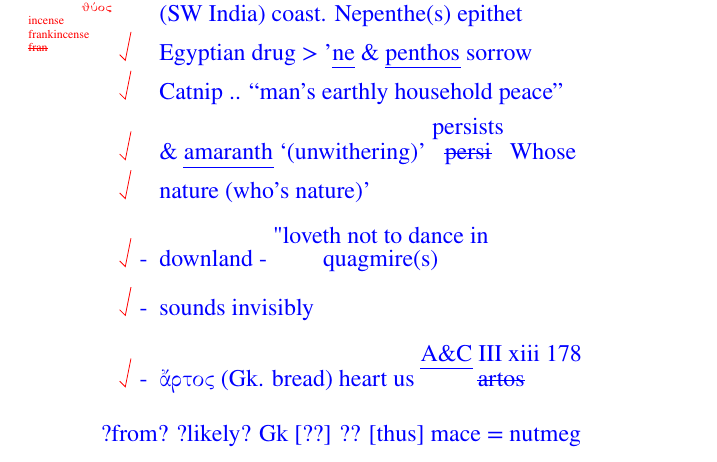
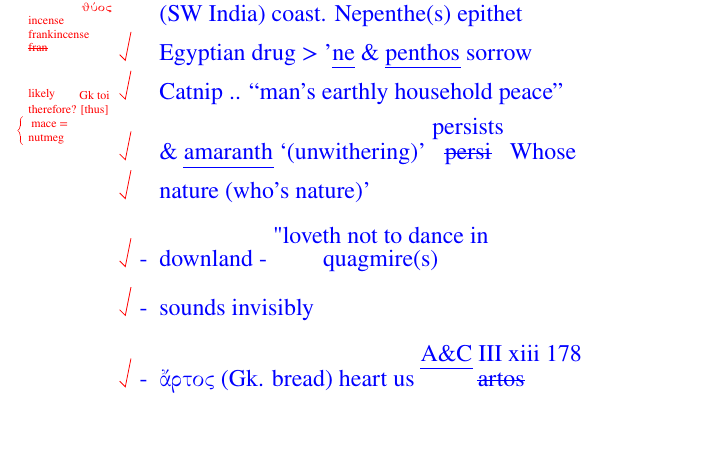
Before and after one commit to lascellesabercrombie/eighty-flowers, a LaTeX document (working-draft-page-03/working-draft-page-03.tex): part of the page, cut so that both start at the same text. Compiled offline with pdfLaTeX.

Commit message:
feat: marginal note "likely ... nutmeg"

```diff
--- a/working-draft-page-03/working-draft-page-03.tex
+++ b/working-draft-page-03/working-draft-page-03.tex
@@ -14,8 +14,7 @@
 \usepackage{stackengine} %for multiple accents on one character
 \usepackage{tikz}
 \usepackage[paperwidth=5.5in, paperheight=15in, margin=0.7in]{geometry}
-\usetikzlibrary{arrows.meta}
-
+\usetikzlibrary{arrows.meta,decorations.pathreplacing,calligraphy}
 \color{blue}
 \setulcolor{blue}
 
@@ -29,6 +28,15 @@
         \draw[->, red] (-1.7, 0.5) -- (-1, 0.3);
 		\draw[->, red] (-0.5,1) -- (-0.5, 0.5);
     \end{tikzpicture}%
+}
+
+\newcommand{\multilinebrace}{
+	\begin{tikzpicture}[remember picture,overlay]
+		\draw [pen colour ={red},
+		decorate,
+		decoration = {calligraphic brace}
+		] (-0.1,-0.3) -- (-0.1,0.2);
+	\end{tikzpicture}
 }
 \begin{document}
 \begin{center}
@@ -216,11 +224,19 @@ $}
 		\sout{fran}\par
 	\end{minipage}%
 \end{textblock*}%
+\begin{textblock*}{3.22in}(0.5cm,29cm)%
+	\tiny
+	\begin{minipage}{3.22in}
+		\color{red}
+		\stackengine{\stackgap}{therefore?}{likely}{O}{l}
+{\quietstack}{\useanchorwidth}{\stacktype}
+\stackengine{\stackgap}{[thus]}{Gk toi}{O}{\stackalignment}
+{\quietstack}{\useanchorwidth}{\stacktype}\par
+\multilinebrace
+mace =\par
+nutmeg
+	\end{minipage}%
+\end{textblock*}%
 
-?from?
-?likely? Gk [??]
-?? [thus]
-mace =
-nutmeg
 \end{flushleft}
 \end{document}
```
